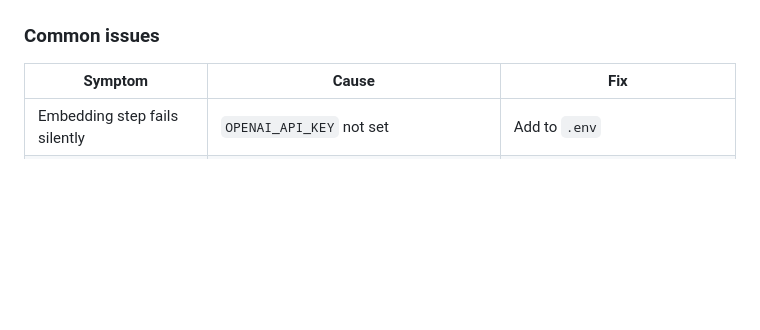
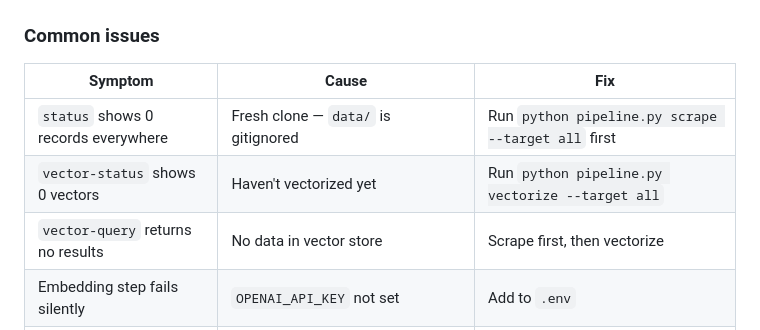
Before and after one commit to xbsd/ai_intel_web_scraper, a Markdown page: competitive-intel/RUNBOOK.md, the part around one of its changes. Drawn GitHub-style; blank space fills up the shorter version.

```diff
--- a/competitive-intel/RUNBOOK.md
+++ b/competitive-intel/RUNBOOK.md
@@ -478,6 +508,9 @@ python dry_run.py --max-records 50 --timeout 120
 
 | Symptom | Cause | Fix |
 |---------|-------|-----|
+| `status` shows 0 records everywhere | Fresh clone — `data/` is gitignored | Run `python pipeline.py scrape --target all` first |
+| `vector-status` shows 0 vectors | Haven't vectorized yet | Run `python pipeline.py vectorize --target all` |
+| `vector-query` returns no results | No data in vector store | Scrape first, then vectorize |
 | Embedding step fails silently | `OPENAI_API_KEY` not set | Add to `.env` |
 | GitHub scraping returns 403 | `GITHUB_TOKEN` not set or expired | Regenerate token |
 | Reddit scraping returns 403 | Reddit blocks unauthenticated API | Expected — HN data still works |
```
Also changed, not shown: other parts of competitive-intel/RUNBOOK.md (+51 -21 lines), README.md (+7 -4 lines).
